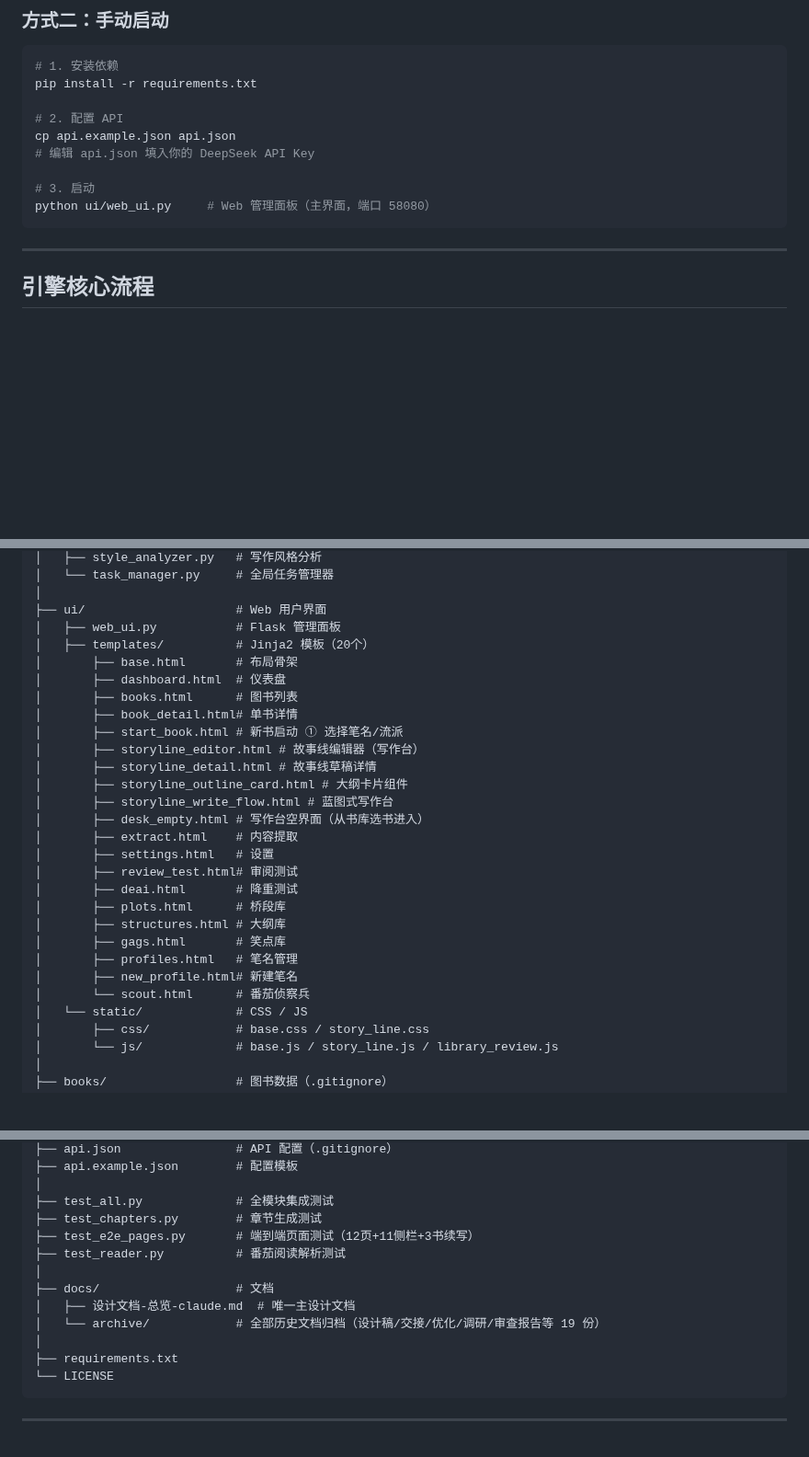
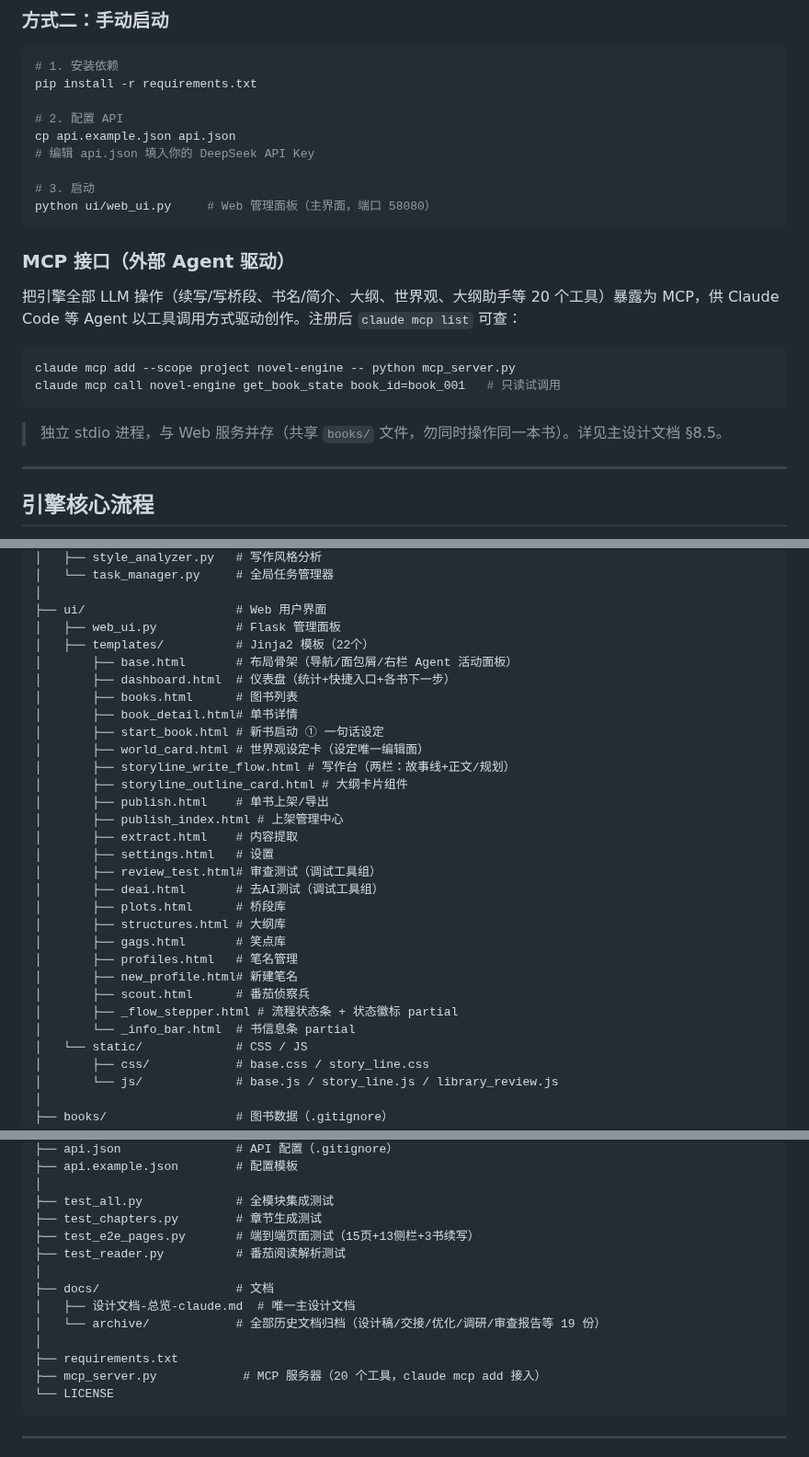
Before and after one commit to xsneser/fiction-factory, a Markdown page: README.md, 3 parts joined by grey strips. Shown at 92% size. Drawn GitHub-style; blank space fills up the shorter version.

````diff
--- a/README.md
+++ b/README.md
@@ -55,6 +55,17 @@ cp api.example.json api.json
 # 3. 启动
 python ui/web_ui.py     # Web 管理面板（主界面，端口 58080）
 ```
+
+### MCP 接口（外部 Agent 驱动）
+
+把引擎全部 LLM 操作（续写/写桥段、书名/简介、大纲、世界观、大纲助手等 20 个工具）暴露为 MCP，供 Claude Code 等 Agent 以工具调用方式驱动创作。注册后 `claude mcp list` 可查：
+
+```bash
+claude mcp add --scope project novel-engine -- python mcp_server.py
+claude mcp call novel-engine get_book_state book_id=book_001   # 只读试调用
+```
+
+> 独立 stdio 进程，与 Web 服务并存（共享 `books/` 文件，勿同时操作同一本书）。详见主设计文档 §8.5。
 
 ---
 
@@ -190,27 +201,29 @@ D:\NovelEngine/
 │
 ├── ui/                     # Web 用户界面
 │   ├── web_ui.py           # Flask 管理面板
-│   ├── templates/          # Jinja2 模板（20个）
-│       ├── base.html       # 布局骨架
-│       ├── dashboard.html  # 仪表盘
+│   ├── templates/          # Jinja2 模板（22个）
+│       ├── base.html       # 布局骨架（导航/面包屑/右栏 Agent 活动面板）
+│       ├── dashboard.html  # 仪表盘（统计+快捷入口+各书下一步）
 │       ├── books.html      # 图书列表
 │       ├── book_detail.html# 单书详情
-│       ├── start_book.html # 新书启动 ① 选择笔名/流派
-│       ├── storyline_editor.html # 故事线编辑器（写作台）
-│       ├── storyline_detail.html # 故事线草稿详情
+│       ├── start_book.html # 新书启动 ① 一句话设定
+│       ├── world_card.html # 世界观设定卡（设定唯一编辑面）
+│       ├── storyline_write_flow.html # 写作台（两栏：故事线+正文/规划）
 │       ├── storyline_outline_card.html # 大纲卡片组件
-│       ├── storyline_write_flow.html # 蓝图式写作台
-│       ├── desk_empty.html # 写作台空界面（从书库选书进入）
+│       ├── publish.html    # 单书上架/导出
+│       ├── publish_index.html # 上架管理中心
 │       ├── extract.html    # 内容提取
 │       ├── settings.html   # 设置
-│       ├── review_test.html# 审阅测试
-│       ├── deai.html       # 降重测试
+│       ├── review_test.html# 审查测试（调试工具组）
+│       ├── deai.html       # 去AI测试（调试工具组）
 │       ├── plots.html      # 桥段库
 │       ├── structures.html # 大纲库
 │       ├── gags.html       # 笑点库
 │       ├── profiles.html   # 笔名管理
 │       ├── new_profile.html# 新建笔名
-│       └── scout.html      # 番茄侦察兵
+│       ├── scout.html      # 番茄侦察兵
+│       ├── _flow_stepper.html # 流程状态条 + 状态徽标 partial
+│       └── _info_bar.html  # 书信息条 partial
 │   └── static/             # CSS / JS
 │       ├── css/            # base.css / story_line.css
 │       └── js/             # base.js / story_line.js / library_review.js
@@ -233,7 +246,7 @@ D:\NovelEngine/
 │
 ├── test_all.py             # 全模块集成测试
 ├── test_chapters.py        # 章节生成测试
-├── test_e2e_pages.py       # 端到端页面测试（12页+11侧栏+3书续写）
+├── test_e2e_pages.py       # 端到端页面测试（15页+13侧栏+3书续写）
 ├── test_reader.py          # 番茄阅读解析测试
 │
 ├── docs/                   # 文档
@@ -241,6 +254,7 @@ D:\NovelEngine/
 │   └── archive/            # 全部历史文档归档（设计稿/交接/优化/调研/审查报告等 19 份）
 │
 ├── requirements.txt
+├── mcp_server.py            # MCP 服务器（20 个工具，claude mcp add 接入）
 └── LICENSE
 ```
 
````
Also changed, not shown: docs/设计文档-总览-claude.md (+39 -19 lines).
